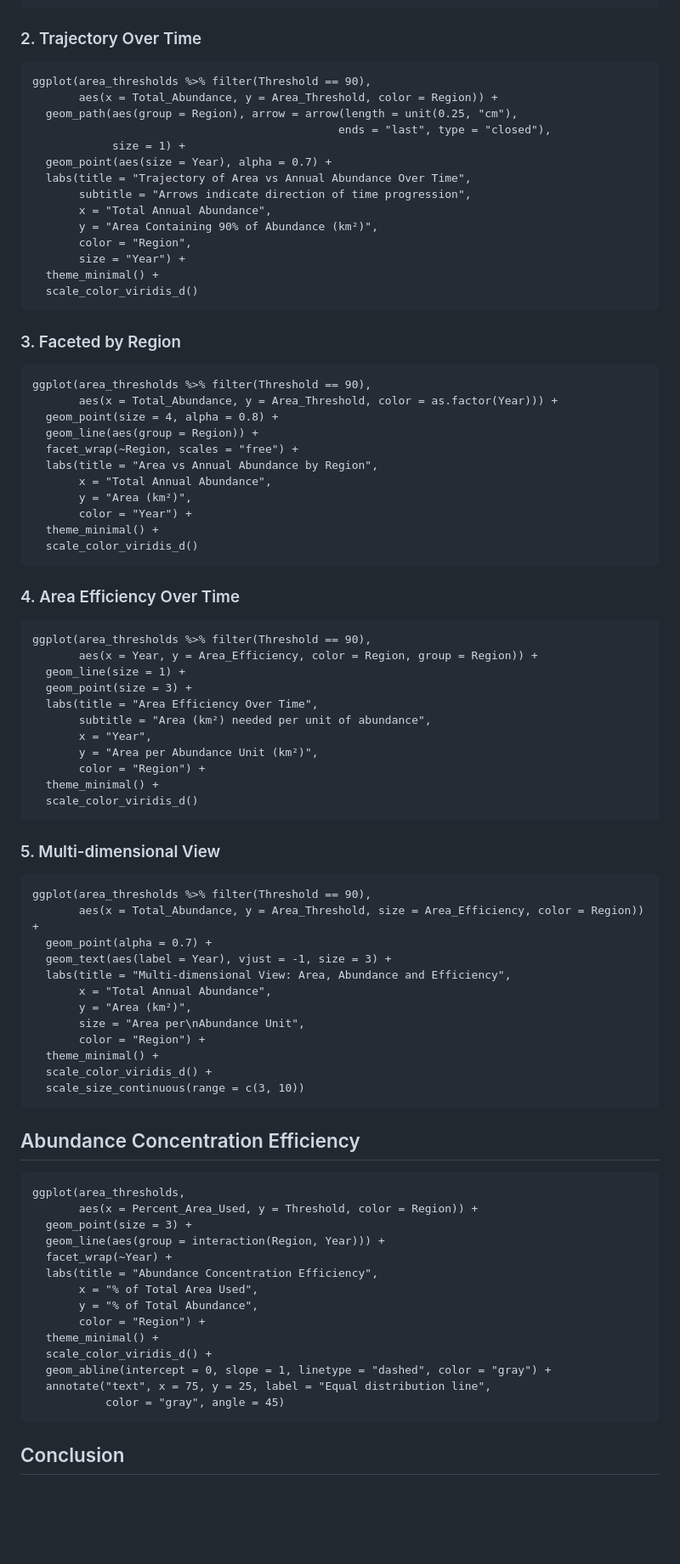
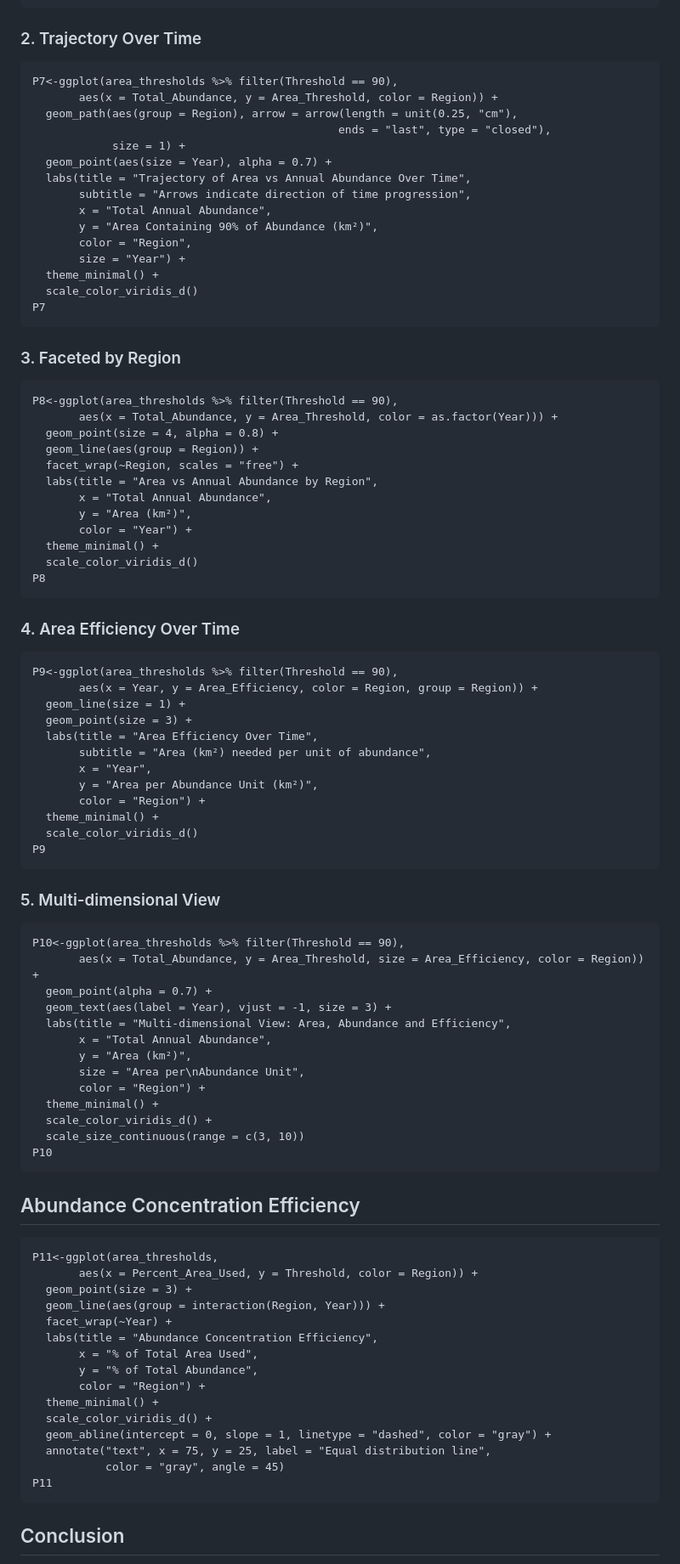
Before and after one commit to kifre1/Hali_Shift_withNF, a Markdown page: NancBranchDataScript/EAOrmarkdown.md, the part around one of its changes. Shown at 85% size. Drawn GitHub-style; blank space fills up the shorter version.

````diff
--- a/NancBranchDataScript/EAOrmarkdown.md
+++ b/NancBranchDataScript/EAOrmarkdown.md
@@ -199,8 +235,8 @@ ggplot(area_thresholds %>% filter(Threshold == 90),
 
 ### 2. Trajectory Over Time
 
-```{r trajectory-plot, fig.height=7}
-ggplot(area_thresholds %>% filter(Threshold == 90),
+```{r trajectory-plot}
+P7<-ggplot(area_thresholds %>% filter(Threshold == 90),
        aes(x = Total_Abundance, y = Area_Threshold, color = Region)) +
   geom_path(aes(group = Region), arrow = arrow(length = unit(0.25, "cm"),
                                               ends = "last", type = "closed"),
@@ -214,12 +250,13 @@ ggplot(area_thresholds %>% filter(Threshold == 90),
        size = "Year") +
   theme_minimal() +
   scale_color_viridis_d()
+P7
 ```
 
 ### 3. Faceted by Region
 
-```{r facet-by-region, fig.height=8}
-ggplot(area_thresholds %>% filter(Threshold == 90),
+```{r facet-by-region}
+P8<-ggplot(area_thresholds %>% filter(Threshold == 90),
        aes(x = Total_Abundance, y = Area_Threshold, color = as.factor(Year))) +
   geom_point(size = 4, alpha = 0.8) +
   geom_line(aes(group = Region)) +
@@ -230,12 +267,13 @@ ggplot(area_thresholds %>% filter(Threshold == 90),
        color = "Year") +
   theme_minimal() +
   scale_color_viridis_d()
+P8
 ```
 
 ### 4. Area Efficiency Over Time
 
-```{r efficiency-plot, fig.height=7}
-ggplot(area_thresholds %>% filter(Threshold == 90),
+```{r efficiency-plot}
+P9<-ggplot(area_thresholds %>% filter(Threshold == 90),
        aes(x = Year, y = Area_Efficiency, color = Region, group = Region)) +
   geom_line(size = 1) +
   geom_point(size = 3) +
@@ -246,12 +284,13 @@ ggplot(area_thresholds %>% filter(Threshold == 90),
        color = "Region") +
   theme_minimal() +
   scale_color_viridis_d()
+P9
 ```
 
 ### 5. Multi-dimensional View
 
-```{r bubble-plot, fig.height=7}
-ggplot(area_thresholds %>% filter(Threshold == 90),
+```{r bubble-plot}
+P10<-ggplot(area_thresholds %>% filter(Threshold == 90),
        aes(x = Total_Abundance, y = Area_Threshold, size = Area_Efficiency, color = Region)) +
   geom_point(alpha = 0.7) +
   geom_text(aes(label = Year), vjust = -1, size = 3) +
@@ -263,12 +302,13 @@ ggplot(area_thresholds %>% filter(Threshold == 90),
   theme_minimal() +
   scale_color_viridis_d() +
   scale_size_continuous(range = c(3, 10))
+P10
 ```
 
 ## Abundance Concentration Efficiency
 
-```{r concentration-plot, fig.height=8}
-ggplot(area_thresholds,
+```{r concentration-plot}
+P11<-ggplot(area_thresholds,
        aes(x = Percent_Area_Used, y = Threshold, color = Region)) +
   geom_point(size = 3) +
   geom_line(aes(group = interaction(Region, Year))) +
@@ -282,6 +322,7 @@ ggplot(area_thresholds,
   geom_abline(intercept = 0, slope = 1, linetype = "dashed", color = "gray") +
   annotate("text", x = 75, y = 25, label = "Equal distribution line",
            color = "gray", angle = 45)
+P11
 ```
 
 ## Conclusion
````
Also changed, not shown: other parts of NancBranchDataScript/EAOrmarkdown.md (+61 -25 lines).
